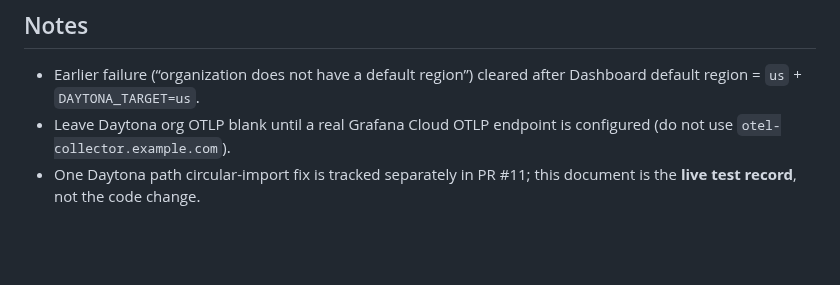
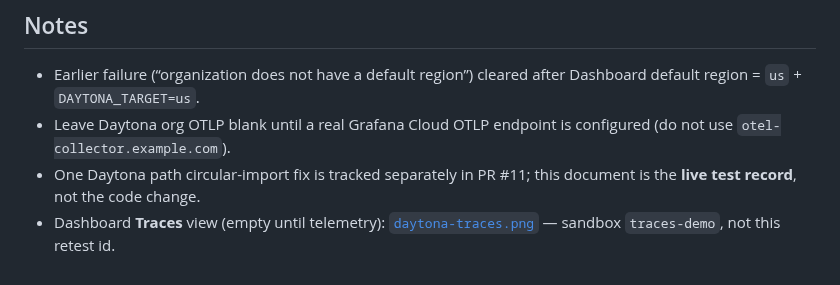
Before and after one commit to Cubiczan/self-improving-outreach, a Markdown page: docs/daytona/live-retest-2026-09-11.md, the part around the change. GitHub-like rendering; blank space fills up the shorter version.

```diff
--- a/docs/daytona/live-retest-2026-09-11.md
+++ b/docs/daytona/live-retest-2026-09-11.md
@@ -26,3 +26,4 @@ See `live-retest-2026-09-11.json` in this folder (sanitized span events only).
 - Earlier failure (“organization does not have a default region”) cleared after Dashboard default region = `us` + `DAYTONA_TARGET=us`.
 - Leave Daytona org OTLP blank until a real Grafana Cloud OTLP endpoint is configured (do not use `otel-collector.example.com`).
 - One Daytona path circular-import fix is tracked separately in PR #11; this document is the **live test record**, not the code change.
+- Dashboard **Traces** view (empty until telemetry): [`daytona-traces.png`](daytona-traces.png) — sandbox `traces-demo`, not this retest id.
```
Also changed, not shown: README.md (+6 -1 lines), docs/daytona/README.md (added, +11 -0 lines), docs/daytona/daytona-traces.png (added).
